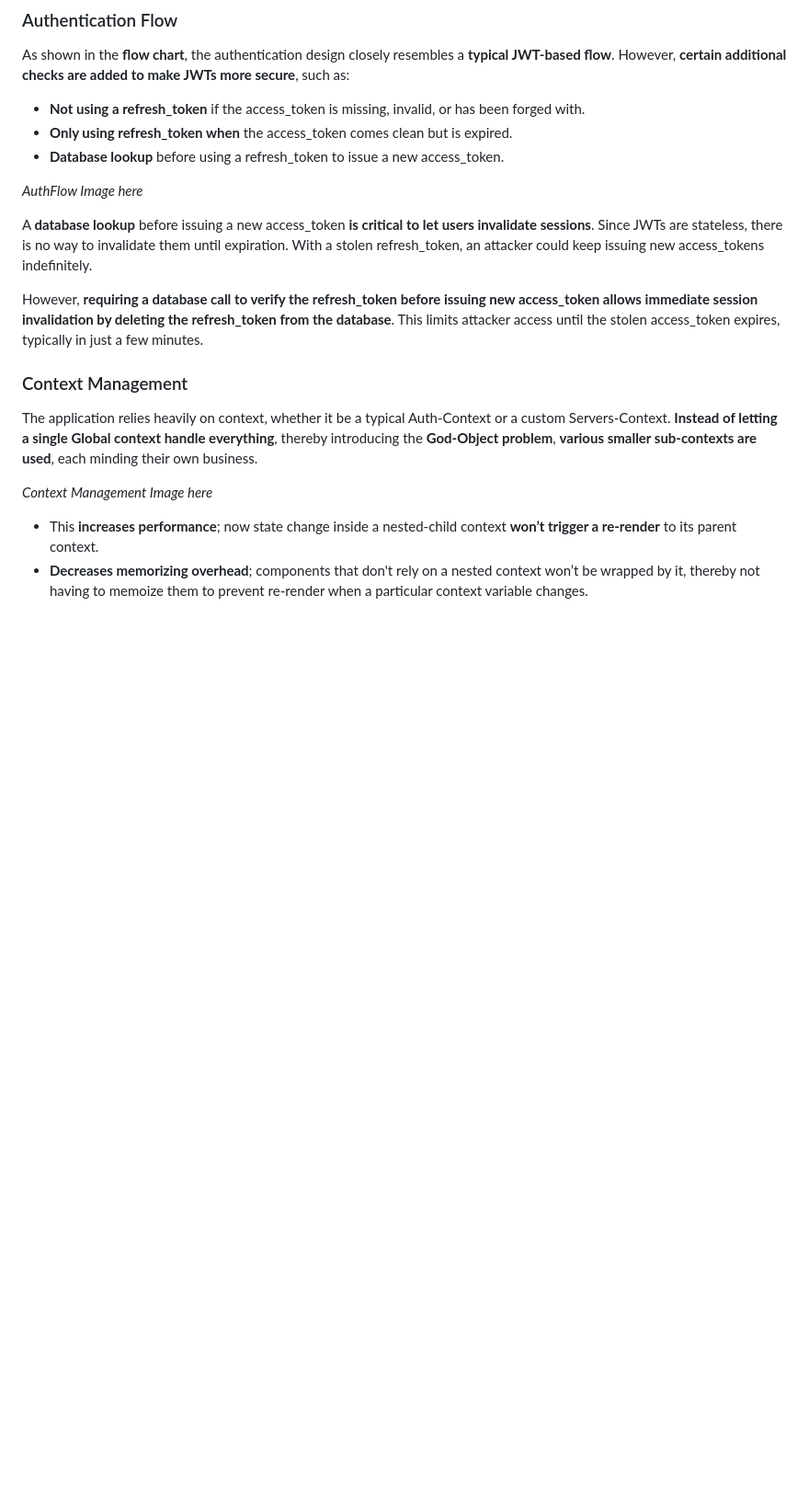
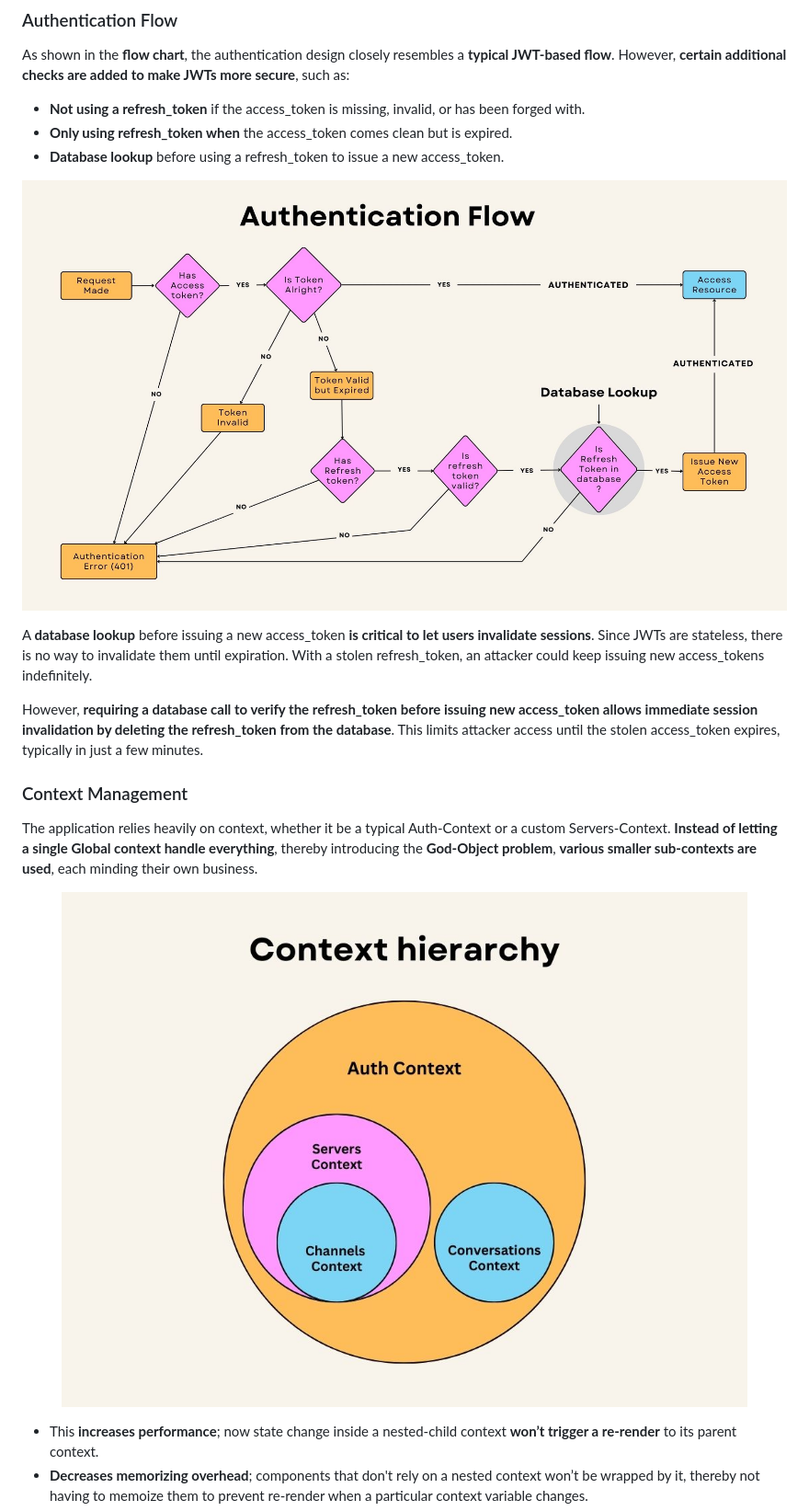
Before and after one commit to sahilsGit/discord-clone-react, a Markdown page: README.md, the part around the change printed below. Shown: that part at 92% size. GitHub-like rendering; blank space fills up the shorter version.

Commit message:
chore: Update README.md

```diff
--- a/README.md
+++ b/README.md
@@ -59,7 +59,9 @@ As shown in the **flow chart**, the authentication design closely resembles a **
 - **Only using refresh_token when** the access_token comes clean but is expired.
 - **Database lookup** before using a refresh_token to issue a new access_token.
 
-_AuthFlow Image here_
+<p align="center">
+  <img src="/assets/authFlow.jpg" />
+</p>
 
 A **database lookup** before issuing a new access_token **is critical to let users invalidate sessions**. Since JWTs are stateless, there is no way to invalidate them until expiration. With a stolen refresh_token, an attacker could keep issuing new access_tokens indefinitely.
 
@@ -68,8 +70,9 @@ However, **requiring a database call to verify the refresh_token before issuing
 ### Context Management
 
 The application relies heavily on context, whether it be a typical Auth-Context or a custom Servers-Context. **Instead of letting a single Global context handle everything**, thereby introducing the **God-Object problem**, **various smaller sub-contexts are used**, each minding their own business.
-
-_Context Management Image here_
+<p align="center">
+  <img src="/assets/conHi.jpg" />
+</p>
 
 - This **increases performance**; now state change inside a nested-child context **won’t trigger a re-render** to its parent context.
 - **Decreases memorizing overhead**; components that don't rely on a nested context won’t be wrapped by it, thereby not having to memoize them to prevent re-render when a particular context variable changes.
```
Also changed, not shown: other parts of README.md (+7 -1 lines).
